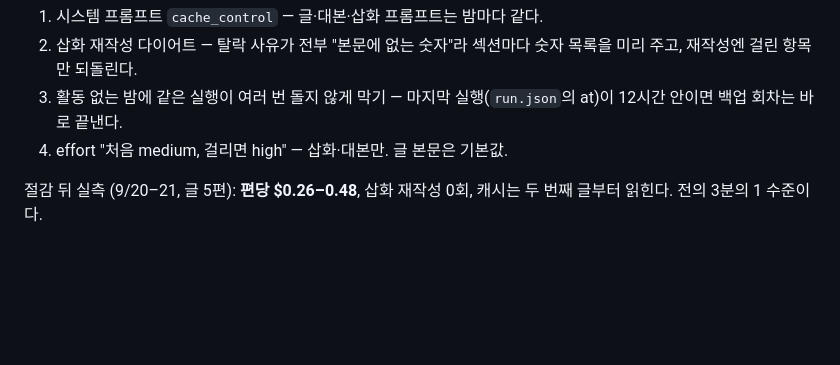
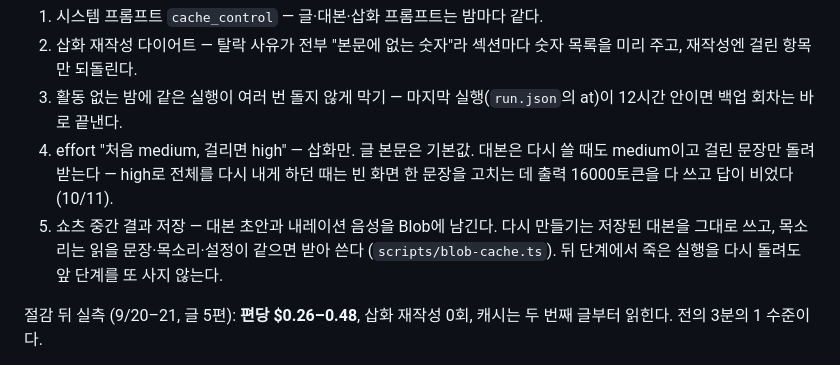
Before and after one commit to jessi-Kang/vibelog, a Markdown page: docs/02-pipeline-and-setup.md, the part around the change. Rendered like a GitHub page; blank space fills up the shorter version.

```diff
--- a/docs/02-pipeline-and-setup.md
+++ b/docs/02-pipeline-and-setup.md
@@ -337,7 +337,12 @@ thinking이다 (삽화 실측: 보이는 SVG 2,900토큰 vs 출력 11,000–32,0
    숫자 목록을 미리 주고, 재작성엔 걸린 항목만 되돌린다.
 3. 활동 없는 밤에 같은 실행이 여러 번 돌지 않게 막기 — 마지막 실행(`run.json`의 at)이
    12시간 안이면 백업 회차는 바로 끝낸다.
-4. effort "처음 medium, 걸리면 high" — 삽화·대본만. 글 본문은 기본값.
+4. effort "처음 medium, 걸리면 high" — 삽화만. 글 본문은 기본값. 대본은 다시 쓸 때도
+   medium이고 걸린 문장만 돌려받는다 — high로 전체를 다시 내게 하던 때는 빈 화면 한
+   문장을 고치는 데 출력 16000토큰을 다 쓰고 답이 비었다 (10/11).
+5. 쇼츠 중간 결과 저장 — 대본 초안과 내레이션 음성을 Blob에 남긴다. 다시 만들기는
+   저장된 대본을 그대로 쓰고, 목소리는 읽을 문장·목소리·설정이 같으면 받아 쓴다
+   (`scripts/blob-cache.ts`). 뒤 단계에서 죽은 실행을 다시 돌려도 앞 단계를 또 사지 않는다.
 
 절감 뒤 실측 (9/20–21, 글 5편): **편당 $0.26–0.48**, 삽화 재작성 0회, 캐시는
 두 번째 글부터 읽힌다. 전의 3분의 1 수준이다.
```
Also changed, not shown: CLAUDE.md (+3 -2 lines).
